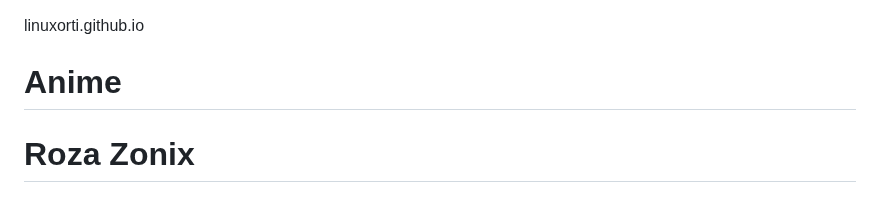
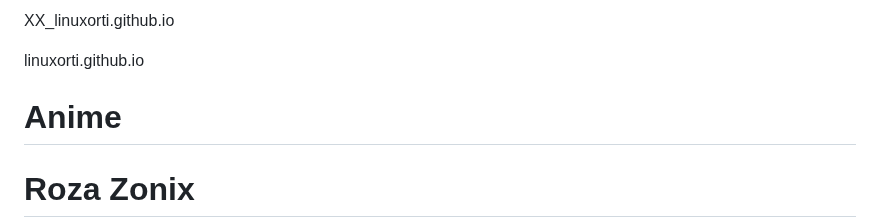
Before and after one commit to linuxorti/Roza-Zonix, a Markdown page: README.md, the part around the change. GitHub-like rendering.

```diff
--- a/README.md
+++ b/README.md
@@ -1,3 +1,5 @@
+XX_linuxorti.github.io
+
 linuxorti.github.io
 
 # Anime
```
